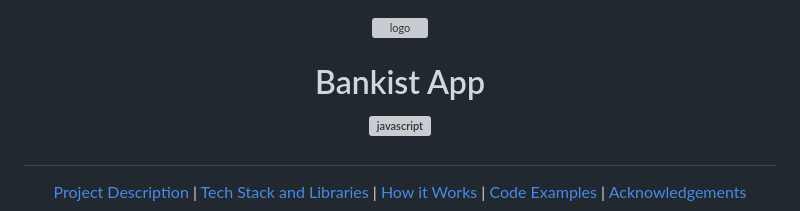
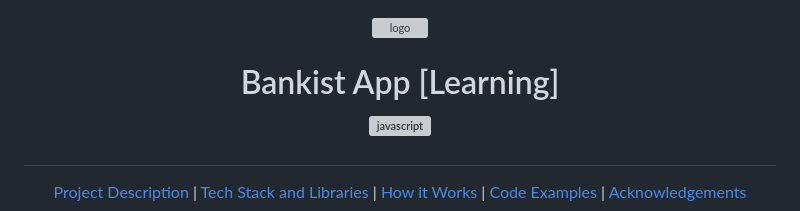
Before and after one commit to yacineXP/js-mapty-app, a Markdown page: README.md, the part around the change. Drawn GitHub-style; grey boxes are pictures that could not be loaded.

```diff
--- a/README.md
+++ b/README.md
@@ -3,7 +3,7 @@
 </p>
 
 <h1 align="center">
-  Bankist App
+  Bankist App [Learning]
   <br>
 <p  align="center">
 <a  href="https://developer.mozilla.org/en-US/docs/Web/JavaScript"  target="_blank"  rel="noreferrer"> <img  src="https://raw.githubusercontent.com/devicons/devicon/master/icons/javascript/javascript-original.svg"  alt="javascript"  width="48"  height="48"/> </a>
```
